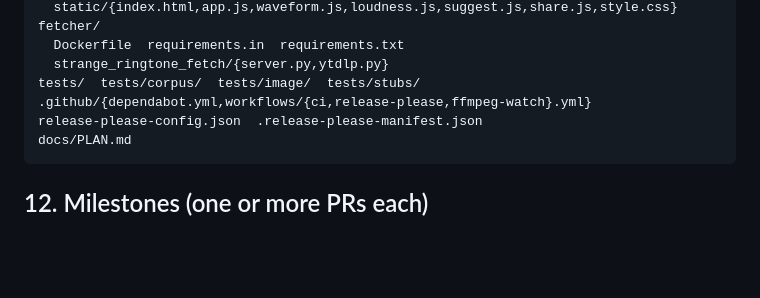
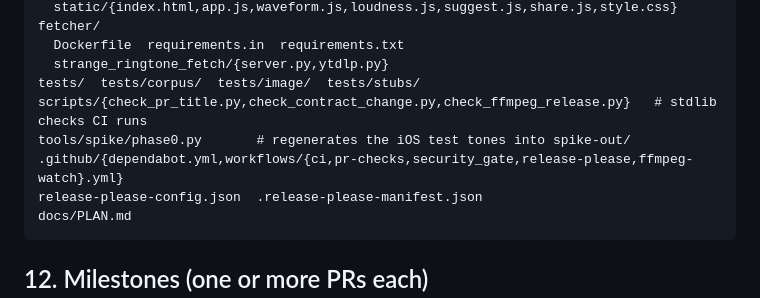
Before and after one commit to strangebasisdevs/strange_ringtone, a Markdown page: docs/PLAN.md, the part around the change. GitHub-like rendering; blank space fills up the shorter version.

Commit message:
fix: describe scripts/ and the workflows accurately in the layouts
The README said scripts/ holds checks CI runs on pull requests, but
check_ffmpeg_release.py runs only in the weekly ffmpeg-watch workflow.
The PLAN 11 tree left out scripts/, tools/ and the existing pr-checks and
security_gate workflows, so it no longer matched the repository.

Co-Authored-By: Claude Opus 5.5 <noreply@anthropic.com>

````diff
--- a/docs/PLAN.md
+++ b/docs/PLAN.md
@@ -683,7 +683,9 @@ fetcher/
   Dockerfile  requirements.in  requirements.txt
   strange_ringtone_fetch/{server.py,ytdlp.py}
 tests/  tests/corpus/  tests/image/  tests/stubs/
-.github/{dependabot.yml,workflows/{ci,release-please,ffmpeg-watch}.yml}
+scripts/{check_pr_title.py,check_contract_change.py,check_ffmpeg_release.py}   # stdlib checks CI runs
+tools/spike/phase0.py       # regenerates the iOS test tones into spike-out/
+.github/{dependabot.yml,workflows/{ci,pr-checks,security_gate,release-please,ffmpeg-watch}.yml}
 release-please-config.json  .release-please-manifest.json
 docs/PLAN.md
 ```
````
Also changed, not shown: README.md (+1 -1 lines).
